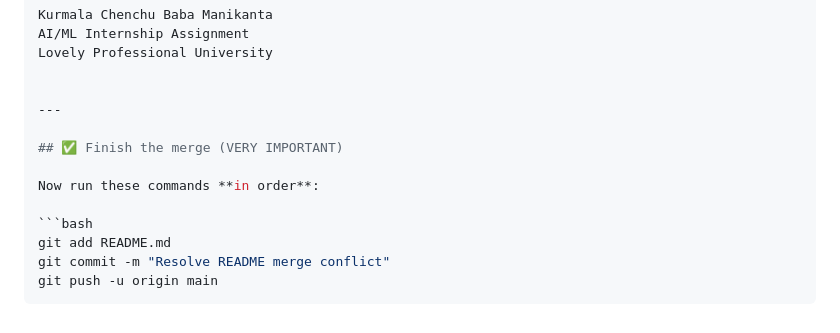
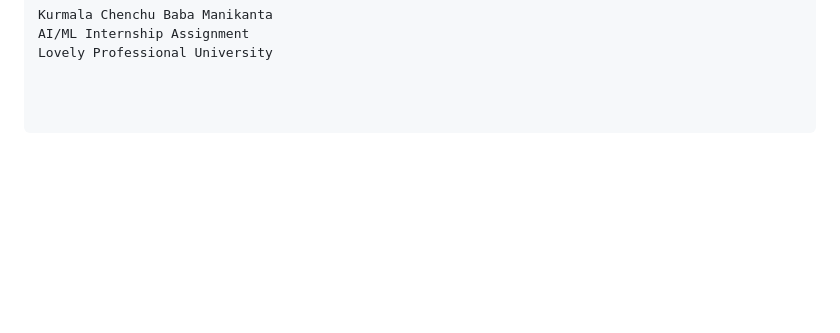
Before and after one commit to babamanikanta/Face-Authentication-Attendance-System, a Markdown page: README.md, the part around one of its changes. GitHub-like rendering; blank space fills up the shorter version.

Commit message:
Resolve README merge conflict

`````diff
--- a/README.md
+++ b/README.md
@@ -168,14 +168,5 @@ AI/ML Internship Assignment
 Lovely Professional University
 
 
----
 
-## ✅ Finish the merge (VERY IMPORTANT)
-
-Now run these commands **in order**:
-
-```bash
-git add README.md
-git commit -m "Resolve README merge conflict"
-git push -u origin main
-````
+```
`````
Also changed, not shown: other parts of README.md (+1 -1 lines).
